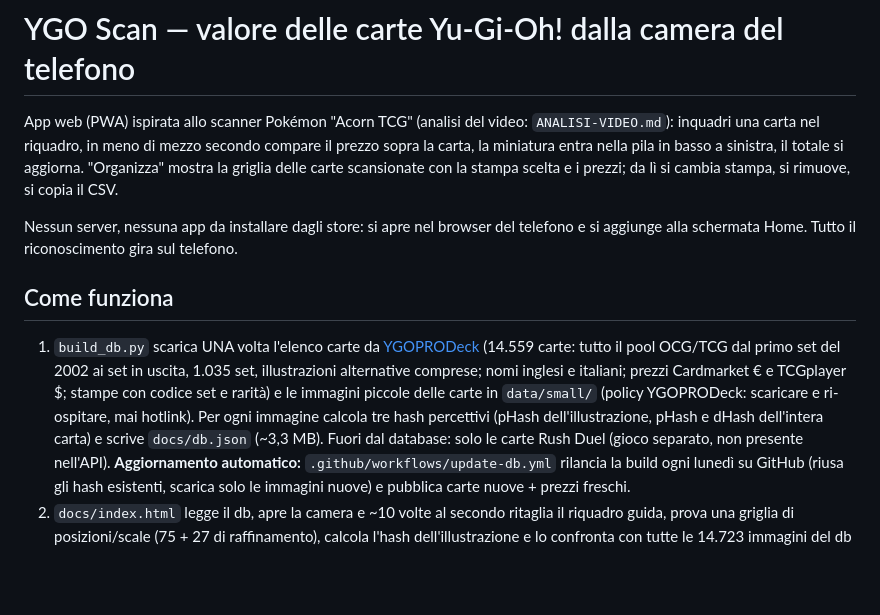
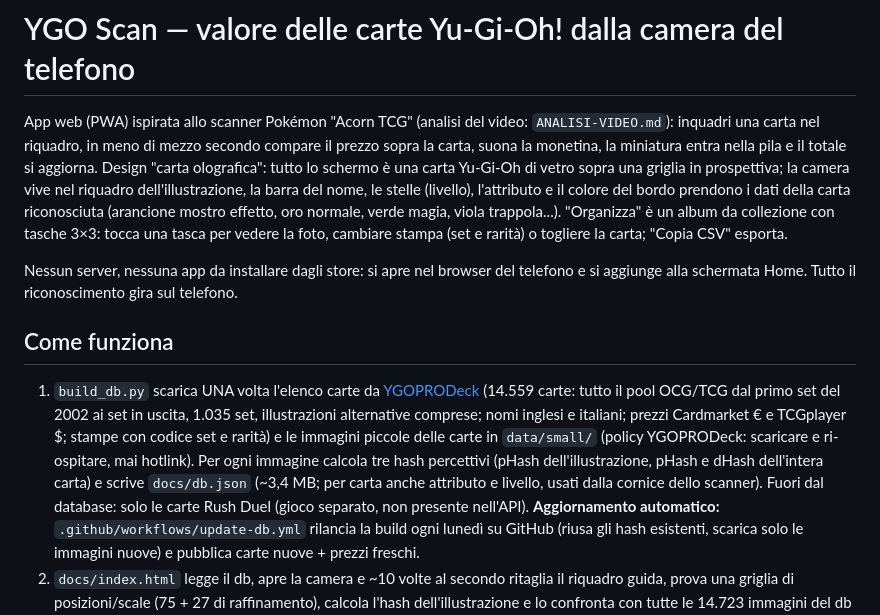
Before and after one commit to fffg30810-netizen/ygoscan, a Markdown page: README.md, the part around the change. GitHub-like rendering; blank space fills up the shorter version.

Commit message:
README: design carta olografica e album

```diff
--- a/README.md
+++ b/README.md
@@ -1,9 +1,13 @@
 # YGO Scan — valore delle carte Yu-Gi-Oh! dalla camera del telefono
 
 App web (PWA) ispirata allo scanner Pokémon "Acorn TCG" (analisi del video: `ANALISI-VIDEO.md`):
-inquadri una carta nel riquadro, in meno di mezzo secondo compare il prezzo sopra la carta, la
-miniatura entra nella pila in basso a sinistra, il totale si aggiorna. "Organizza" mostra la griglia
-delle carte scansionate con la stampa scelta e i prezzi; da lì si cambia stampa, si rimuove, si copia il CSV.
+inquadri una carta nel riquadro, in meno di mezzo secondo compare il prezzo sopra la carta, suona la
+monetina, la miniatura entra nella pila e il totale si aggiorna. Design "carta olografica": tutto lo
+schermo è una carta Yu-Gi-Oh di vetro sopra una griglia in prospettiva; la camera vive nel riquadro
+dell'illustrazione, la barra del nome, le stelle (livello), l'attributo e il colore del bordo prendono
+i dati della carta riconosciuta (arancione mostro effetto, oro normale, verde magia, viola trappola...).
+"Organizza" è un album da collezione con tasche 3×3: tocca una tasca per vedere la foto, cambiare
+stampa (set e rarità) o togliere la carta; "Copia CSV" esporta.
 
 Nessun server, nessuna app da installare dagli store: si apre nel browser del telefono e si aggiunge
 alla schermata Home. Tutto il riconoscimento gira sul telefono.
@@ -15,7 +19,8 @@ alla schermata Home. Tutto il riconoscimento gira sul telefono.
    alternative comprese; nomi inglesi e italiani; prezzi Cardmarket € e TCGplayer $; stampe con codice set
    e rarità) e le immagini piccole delle carte in `data/small/` (policy YGOPRODeck: scaricare e ri-ospitare,
    mai hotlink). Per ogni immagine calcola tre hash percettivi (pHash dell'illustrazione, pHash e dHash
-   dell'intera carta) e scrive `docs/db.json` (~3,3 MB). Fuori dal database: solo le carte Rush Duel
+   dell'intera carta) e scrive `docs/db.json` (~3,4 MB; per carta anche attributo e livello, usati dalla
+   cornice dello scanner). Fuori dal database: solo le carte Rush Duel
    (gioco separato, non presente nell'API).
    **Aggiornamento automatico:** `.github/workflows/update-db.yml` rilancia la build ogni lunedì su GitHub
    (riusa gli hash esistenti, scarica solo le immagini nuove) e pubblica carte nuove + prezzi freschi.
```
